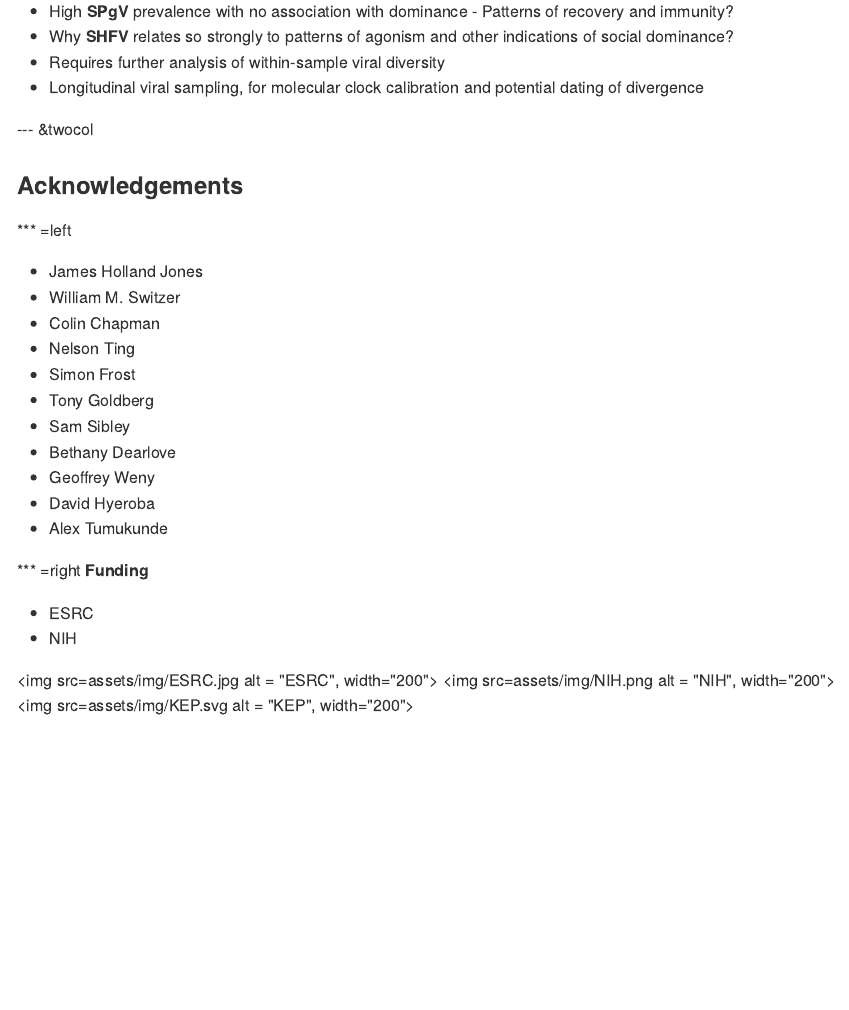
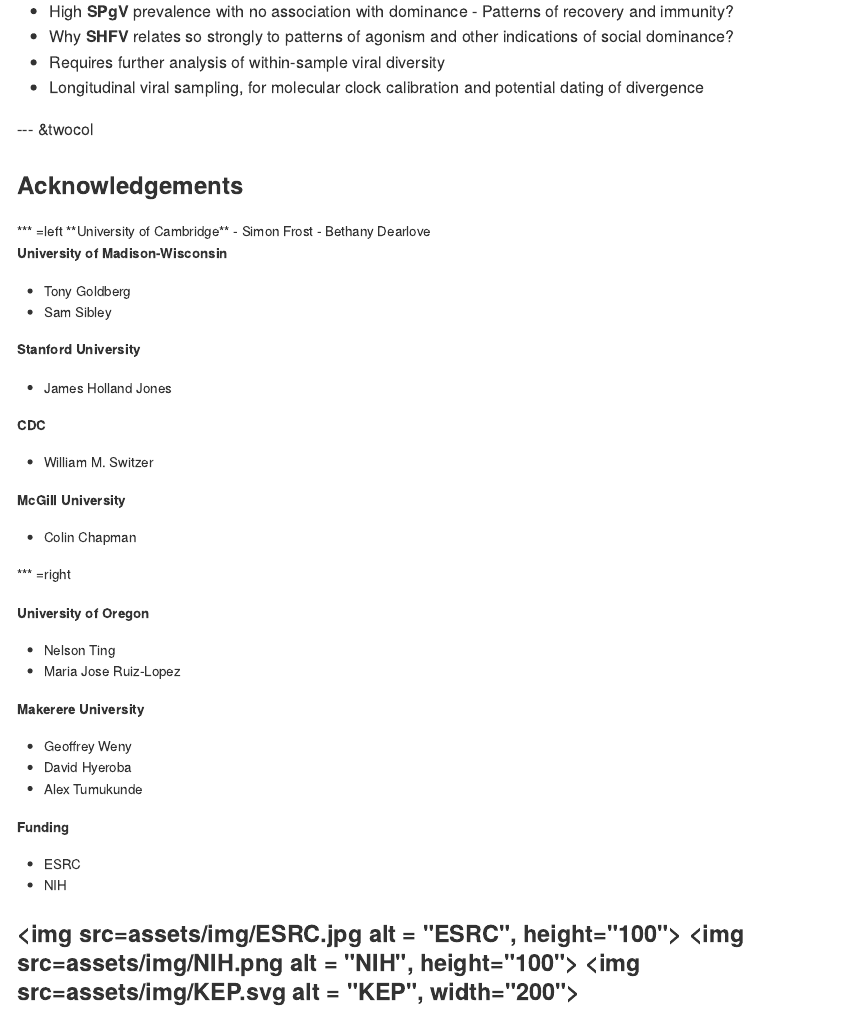
Before and after one commit to Mancwealm/Pres_WT, an R Markdown document (index.Rmd): the page in a window 1100 px wide, from 3020 px down. The pictures show the output file index.md that the author committed with the source, drawn offline in the style of GitHub.

Commit message:
publishing deck

```diff
--- a/index.Rmd
+++ b/index.Rmd
@@ -147,27 +147,42 @@ James Lester
 --- &twocol
 
 ### Acknowledgements
+<small>
+*** =left
+**University of Cambridge**
+- Simon Frost
+- Bethany Dearlove
 
-*** =left
-- James Holland Jones
-- William M. Switzer
-- Colin Chapman
-- Nelson Ting
-- Simon Frost
+**University of Madison-Wisconsin**
 - Tony Goldberg
 - Sam Sibley
-- Bethany Dearlove
+
+**Stanford University**
+- James Holland Jones
+
+**CDC**
+- William M. Switzer
+
+**McGill University**
+- Colin Chapman
+
+*** =right
+
+**University of Oregon**
+- Nelson Ting
+- Maria Jose Ruiz-Lopez
+
+**Makerere University**
 - Geoffrey Weny
 - David Hyeroba
 - Alex Tumukunde
 
-*** =right
 **Funding**
 - ESRC
 - NIH
 
-<img src=assets/img/ESRC.jpg alt = "ESRC", width="200">
-<img src=assets/img/NIH.png alt = "NIH", width="200"><br>
+<img src=assets/img/ESRC.jpg alt = "ESRC", height="100">
+<img src=assets/img/NIH.png alt = "NIH", height="100">
 <img src=assets/img/KEP.svg alt = "KEP", width="200">
-
+<small>
 ---
```
Also changed, not shown: assets/img/NeatTrees.svg, index.html, index.md, 1 other file.
